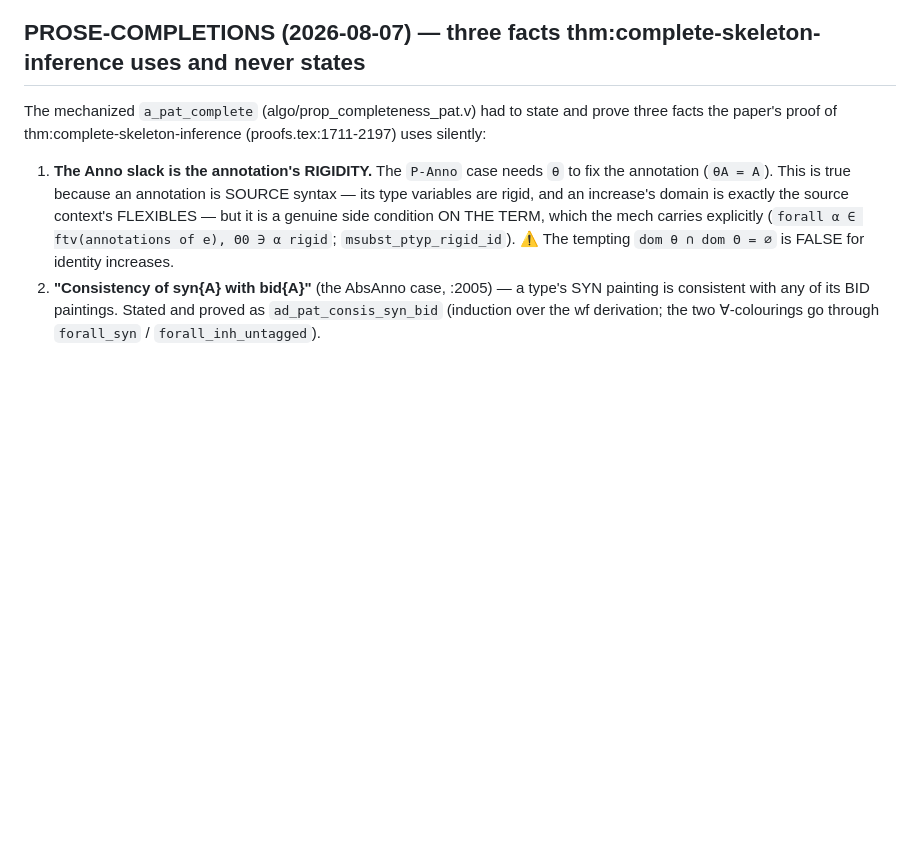
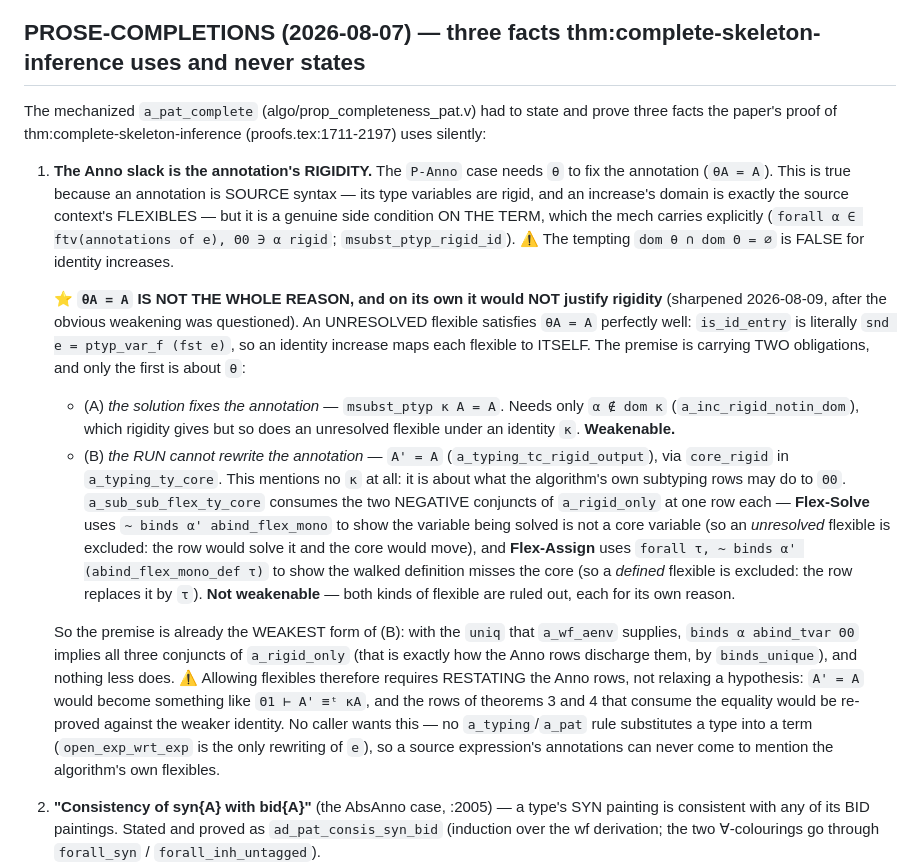
Before and after one commit to jiangsy/fresco-mechanization, a Markdown page: docs/PAPER-GAPS.md, the part around the change. GitHub-like rendering; blank space fills up the shorter version.

Commit message:
[mech] docs: sharpen why the Anno premise needs RIGIDITY — θA = A alone does not justify it
Comment-only.  PAPER-GAPS justified the mech-only rigidity side condition on
a_pat_complete / a_typing_complete by "the P-Anno case needs θA = A".  That is
not sufficient, and an obvious weakening exposes it: an UNRESOLVED flexible
satisfies θA = A, because is_id_entry is `snd e = ptyp_var_f (fst e)` — an
identity increase maps each flexible to itself.

The premise carries two obligations.  (A) msubst_ptyp κ A = A needs only
α ∉ dom κ and IS weakenable.  (B) a_typing_tc_rigid_output`s A₁ = A mentions no
κ at all — it is about what the run itself may do — and a_sub_sub_flex_ty_core
consumes the two NEGATIVE conjuncts of a_rigid_only at one subtyping row each:
Flex-Solve excludes an UNRESOLVED flexible (it would solve it and move the
core), Flex-Assign excludes a DEFINED one (it walks into the definition).  So
both kinds are ruled out, each for its own reason, and the premise is already
the weakest form of (B).

Allowing flexibles is a RESTATEMENT of the Anno rows (A₁ = A becomes
Θ₁ ⊢ A₁ ≡ᵗ κA), not a relaxed hypothesis.

Co-Authored-By: Claude Opus 5 (1M context) <noreply@anthropic.com>

```diff
--- a/docs/PAPER-GAPS.md
+++ b/docs/PAPER-GAPS.md
@@ -41,6 +41,41 @@ and prove three facts the paper's proof of thm:complete-skeleton-inference
    a genuine side condition ON THE TERM, which the mech carries explicitly
    (`forall α ∈ ftv(annotations of e), Θ0 ∋ α rigid`; `msubst_ptyp_rigid_id`).
    ⚠️ The tempting `dom θ ∩ dom Θ = ∅` is FALSE for identity increases.
+
+   ⭐ **`θA = A` IS NOT THE WHOLE REASON, and on its own it would NOT justify
+   rigidity** (sharpened 2026-08-09, after the obvious weakening was
+   questioned).  An UNRESOLVED flexible satisfies `θA = A` perfectly well:
+   `is_id_entry` is literally `snd e = ptyp_var_f (fst e)`, so an identity
+   increase maps each flexible to ITSELF.  The premise is carrying TWO
+   obligations, and only the first is about `θ`:
+
+   - (A) *the solution fixes the annotation* — `msubst_ptyp κ A = A`.  Needs
+     only `α ∉ dom κ` (`a_inc_rigid_notin_dom`), which rigidity gives but so
+     does an unresolved flexible under an identity `κ`.  **Weakenable.**
+   - (B) *the RUN cannot rewrite the annotation* — `A' = A`
+     (`a_typing_tc_rigid_output`), via `core_rigid` in `a_typing_ty_core`.
+     This mentions no `κ` at all: it is about what the algorithm's own
+     subtyping rows may do to `Θ0`.  `a_sub_sub_flex_ty_core` consumes the two
+     NEGATIVE conjuncts of `a_rigid_only` at one row each —
+     **Flex-Solve** uses `~ binds α' abind_flex_mono` to show the variable
+     being solved is not a core variable (so an *unresolved* flexible is
+     excluded: the row would solve it and the core would move), and
+     **Flex-Assign** uses `forall τ, ~ binds α' (abind_flex_mono_def τ)` to
+     show the walked definition misses the core (so a *defined* flexible is
+     excluded: the row replaces it by `τ`).  **Not weakenable** — both kinds
+     of flexible are ruled out, each for its own reason.
+
+   So the premise is already the WEAKEST form of (B): with the `uniq` that
+   `a_wf_aenv` supplies, `binds α abind_tvar Θ0` implies all three conjuncts of
+   `a_rigid_only` (that is exactly how the Anno rows discharge them, by
+   `binds_unique`), and nothing less does.  ⚠️ Allowing flexibles therefore
+   requires RESTATING the Anno rows, not relaxing a hypothesis: `A' = A` would
+   become something like `Θ1 ⊢ A' ≡ᵗ κA`, and the rows of theorems 3 and 4 that
+   consume the equality would be re-proved against the weaker identity.  No
+   caller wants this — no `a_typing`/`a_pat` rule substitutes a type into a
+   term (`open_exp_wrt_exp` is the only rewriting of `e`), so a source
+   expression's annotations can never come to mention the algorithm's own
+   flexibles.
 2. **"Consistency of syn{A} with bid{A}"** (the AbsAnno case, :2005) —
    a type's SYN painting is consistent with any of its BID paintings.
    Stated and proved as `ad_pat_consis_syn_bid` (induction over the wf
```
